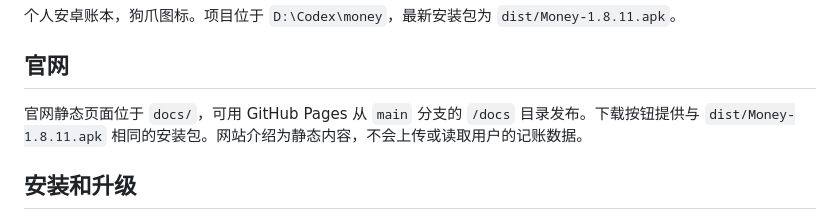
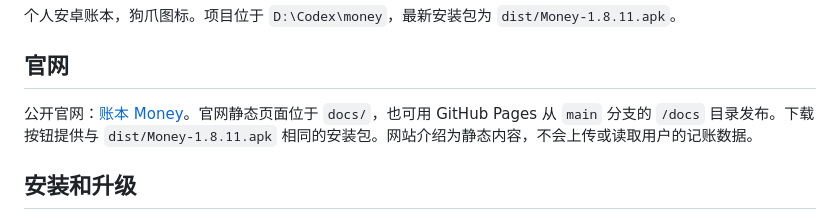
Before and after one commit to 2155957130/Money-app-android, a Markdown page: README.md, the part around the change. Rendered like a GitHub page.

Commit message:
Document public website

```diff
--- a/README.md
+++ b/README.md
@@ -4,7 +4,7 @@
 
 ## 官网
 
-官网静态页面位于 `docs/`，可用 GitHub Pages 从 `main` 分支的 `/docs` 目录发布。下载按钮提供与 `dist/Money-1.8.11.apk` 相同的安装包。网站介绍为静态内容，不会上传或读取用户的记账数据。
+公开官网：[账本 Money](https://zhangben-money-app.lunarbrook4.chatgpt.site)。官网静态页面位于 `docs/`，也可用 GitHub Pages 从 `main` 分支的 `/docs` 目录发布。下载按钮提供与 `dist/Money-1.8.11.apk` 相同的安装包。网站介绍为静态内容，不会上传或读取用户的记账数据。
 
 ## 安装和升级
 
```
